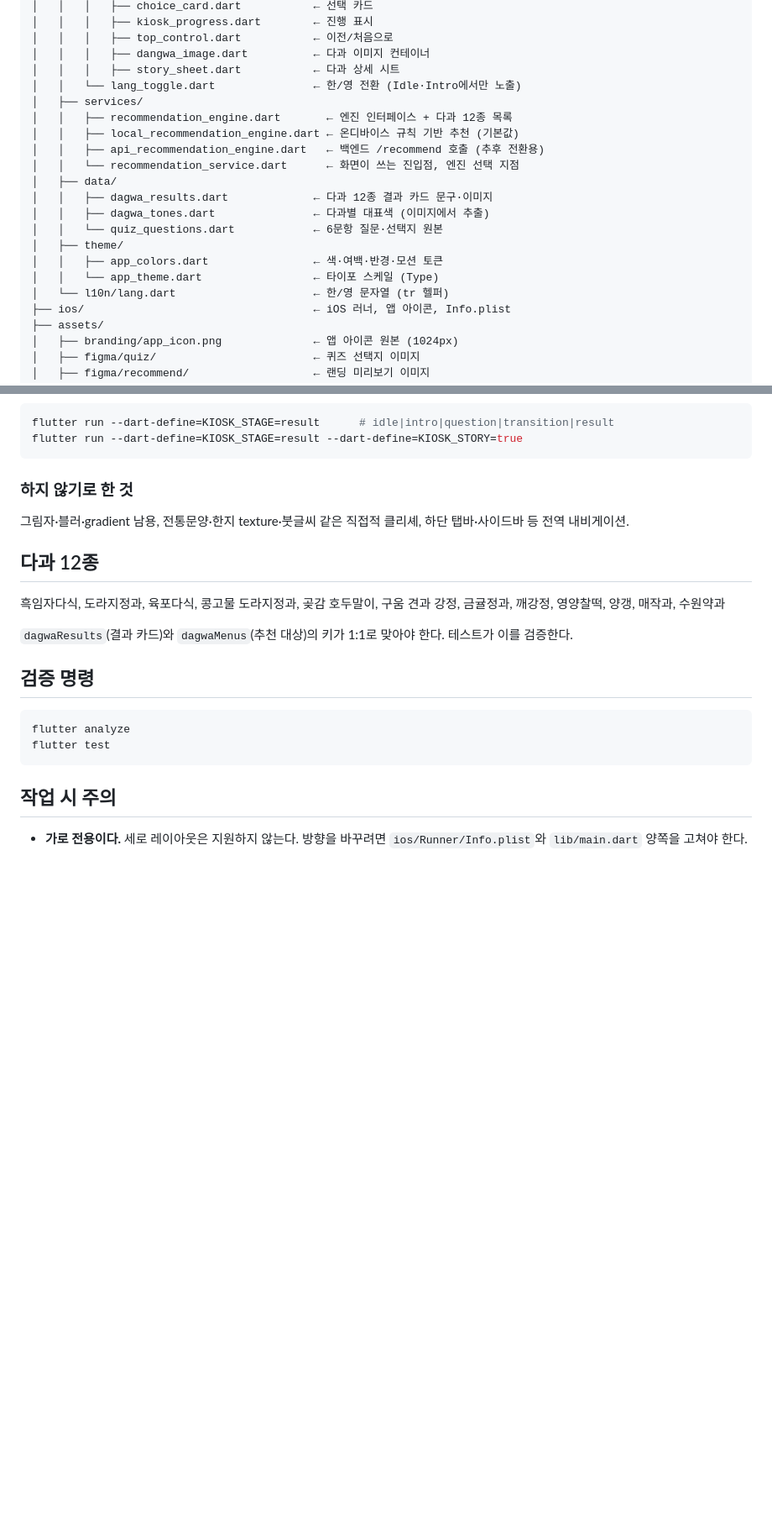
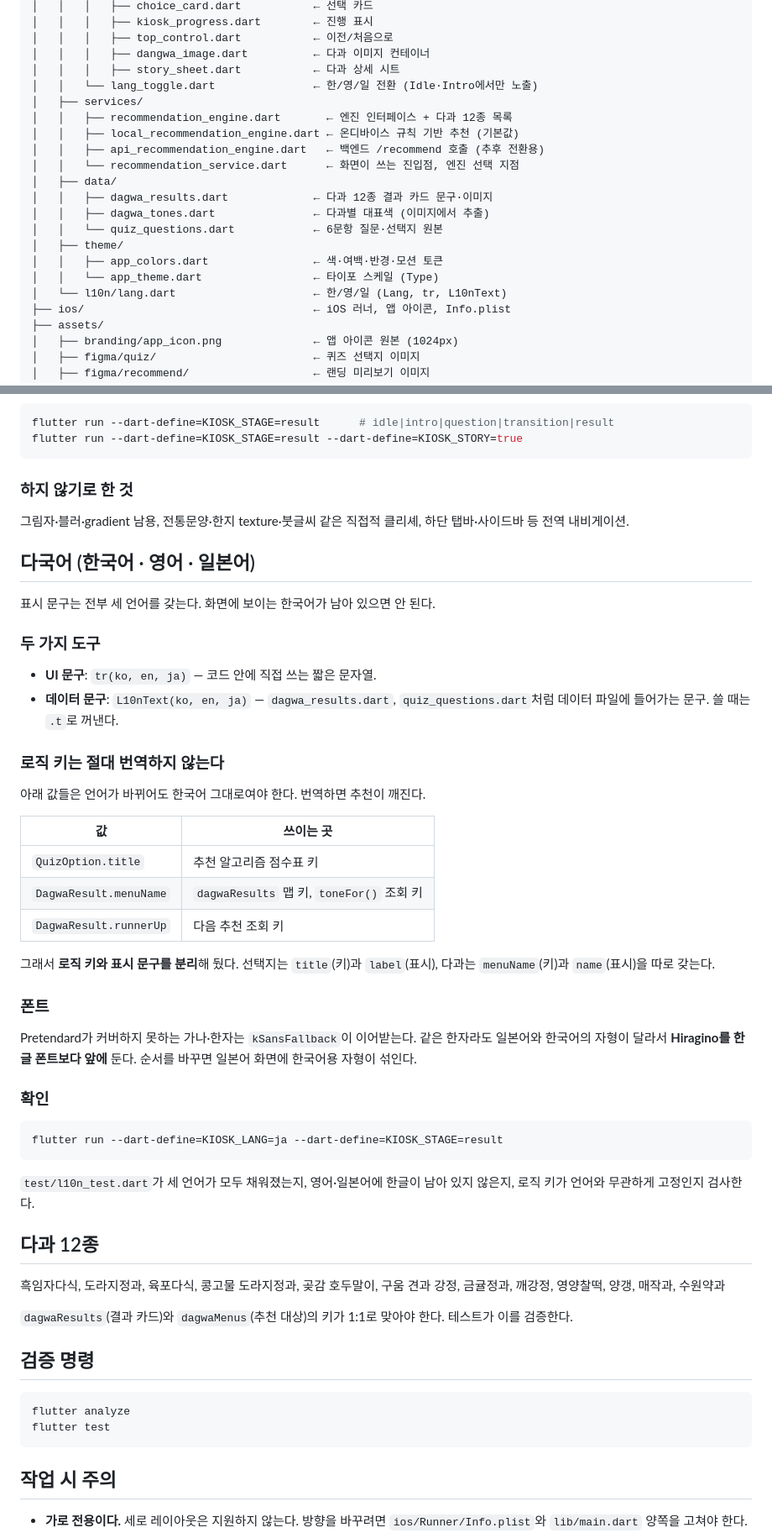
Before and after one commit to quasiaward/lokerthon_pop-up, a Markdown page: CLAUDE.md, 2 parts joined by grey strips. Shown at 84% size. Drawn GitHub-style; blank space fills up the shorter version.

Commit message:
다국어 사용법 문서 보완

````diff
--- a/CLAUDE.md
+++ b/CLAUDE.md
@@ -38,7 +38,7 @@ lokerthon_pop-up/
 │   │   │   ├── top_control.dart           ← 이전/처음으로
 │   │   │   ├── dangwa_image.dart          ← 다과 이미지 컨테이너
 │   │   │   ├── story_sheet.dart           ← 다과 상세 시트
-│   │   └── lang_toggle.dart               ← 한/영 전환 (Idle·Intro에서만 노출)
+│   │   └── lang_toggle.dart               ← 한/영/일 전환 (Idle·Intro에서만 노출)
 │   ├── services/
 │   │   ├── recommendation_engine.dart       ← 엔진 인터페이스 + 다과 12종 목록
 │   │   ├── local_recommendation_engine.dart ← 온디바이스 규칙 기반 추천 (기본값)
@@ -51,7 +51,7 @@ lokerthon_pop-up/
 │   ├── theme/
 │   │   ├── app_colors.dart                ← 색·여백·반경·모션 토큰
 │   │   └── app_theme.dart                 ← 타이포 스케일 (Type)
-│   └── l10n/lang.dart                     ← 한/영 문자열 (tr 헬퍼)
+│   └── l10n/lang.dart                     ← 한/영/일 (Lang, tr, L10nText)
 ├── ios/                                   ← iOS 러너, 앱 아이콘, Info.plist
 ├── assets/
 │   ├── branding/app_icon.png              ← 앱 아이콘 원본 (1024px)
@@ -127,6 +127,39 @@ flutter run --dart-define=KIOSK_STAGE=result --dart-define=KIOSK_STORY=true
 그림자·블러·gradient 남용, 전통문양·한지 texture·붓글씨 같은 직접적 클리셰,
 하단 탭바·사이드바 등 전역 내비게이션.
 
+## 다국어 (한국어 · 영어 · 일본어)
+
+표시 문구는 전부 세 언어를 갖는다. 화면에 보이는 한국어가 남아 있으면 안 된다.
+
+### 두 가지 도구
+- **UI 문구**: `tr(ko, en, ja)` — 코드 안에 직접 쓰는 짧은 문자열.
+- **데이터 문구**: `L10nText(ko, en, ja)` — `dagwa_results.dart`,
+  `quiz_questions.dart`처럼 데이터 파일에 들어가는 문구. 쓸 때는 `.t`로 꺼낸다.
+
+### 로직 키는 절대 번역하지 않는다
+아래 값들은 언어가 바뀌어도 한국어 그대로여야 한다. 번역하면 추천이 깨진다.
+
+| 값 | 쓰이는 곳 |
+|---|---|
+| `QuizOption.title` | 추천 알고리즘 점수표 키 |
+| `DagwaResult.menuName` | `dagwaResults` 맵 키, `toneFor()` 조회 키 |
+| `DagwaResult.runnerUp` | 다음 추천 조회 키 |
+
+그래서 **로직 키와 표시 문구를 분리**해 뒀다. 선택지는 `title`(키)과
+`label`(표시), 다과는 `menuName`(키)과 `name`(표시)을 따로 갖는다.
+
+### 폰트
+Pretendard가 커버하지 못하는 가나·한자는 `kSansFallback`이 이어받는다.
+같은 한자라도 일본어와 한국어의 자형이 달라서 **Hiragino를 한글 폰트보다 앞에**
+둔다. 순서를 바꾸면 일본어 화면에 한국어용 자형이 섞인다.
+
+### 확인
+```bash
+flutter run --dart-define=KIOSK_LANG=ja --dart-define=KIOSK_STAGE=result
+```
+`test/l10n_test.dart`가 세 언어가 모두 채워졌는지, 영어·일본어에 한글이
+남아 있지 않은지, 로직 키가 언어와 무관하게 고정인지 검사한다.
+
 ## 다과 12종
 흑임자다식, 도라지정과, 육포다식, 콩고물 도라지정과, 곶감 호두말이,
 구움 견과 강정, 금귤정과, 깨강정, 영양찰떡, 양갱, 매작과, 수원약과
````
Also changed, not shown: README.md (+17 -0 lines).
